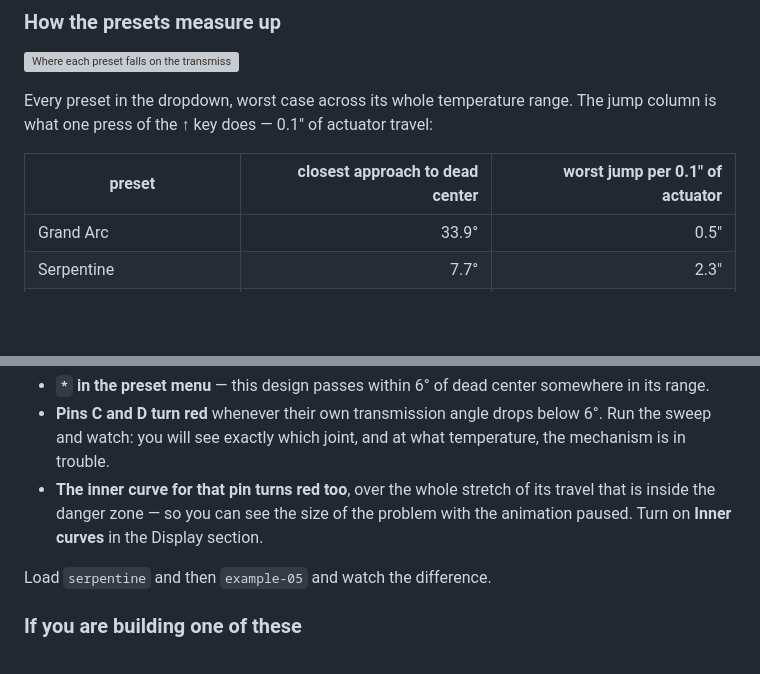
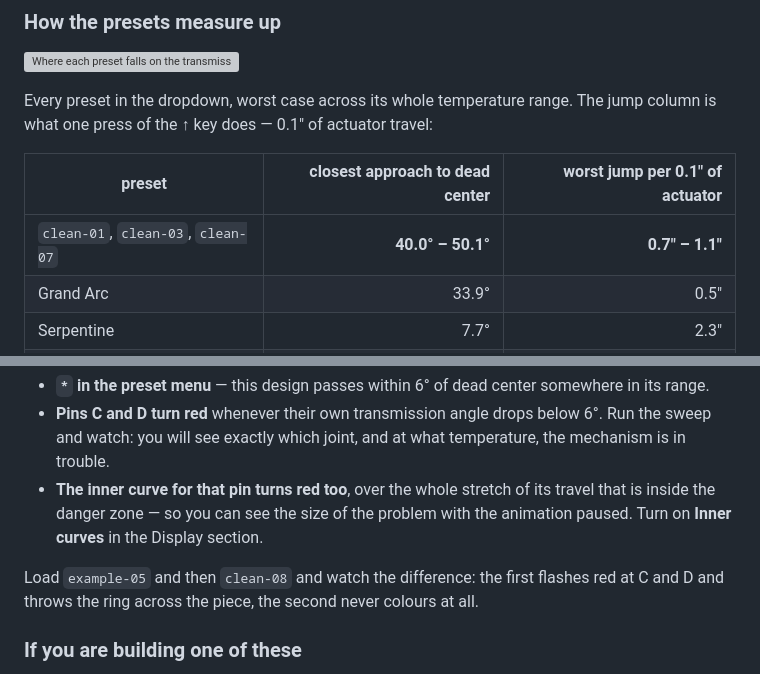
Before and after one commit to holla2040/kineticThermometer, a Markdown page: README.md, 2 parts joined by grey strips. Drawn GitHub-style; blank space fills up the shorter version; grey boxes are pictures that could not be loaded.

```diff
--- a/README.md
+++ b/README.md
@@ -151,6 +151,7 @@ The jump column is what one press of the ↑ key does — 0.1″ of actuator tra
 
 | preset | closest approach to dead center | worst jump per 0.1″ of actuator |
 |---|--:|--:|
+| `clean-01`, `clean-03`, `clean-07` | **40.0° – 50.1°** | **0.7″ – 1.1″** |
 | Grand Arc | 33.9° | 0.5″ |
 | Serpentine | 7.7° | 2.3″ |
 | `example-00` … `example-10` | **0.06° – 5.9°** | **4.6″ – 28.9″** |
@@ -220,7 +260,9 @@ Three things, all live:
   travel that is inside the danger zone — so you can see the size of the problem
   with the animation paused. Turn on **Inner curves** in the Display section.
 
-Load `serpentine` and then `example-05` and watch the difference.
+Load `example-05` and then `clean-08` and watch the difference: the first flashes
+red at C and D and throws the ring across the piece, the second never colours at
+all.
 
 ### If you are building one of these
 
```
Also changed, not shown: other parts of README.md (+42 -1 lines), CLAUDE.md (+26 -0 lines), contact-sheet-clean.png (added), 6 other files.
